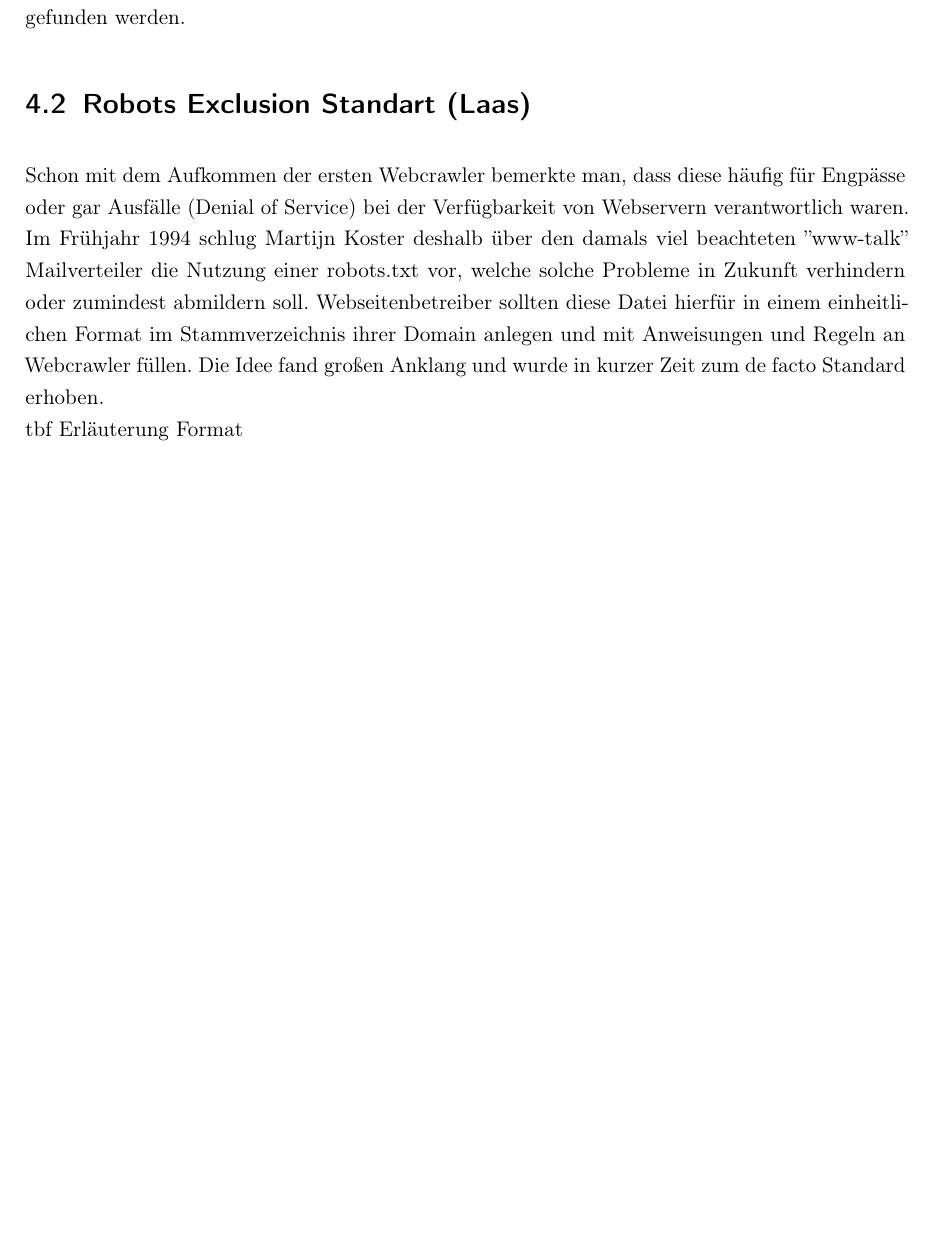
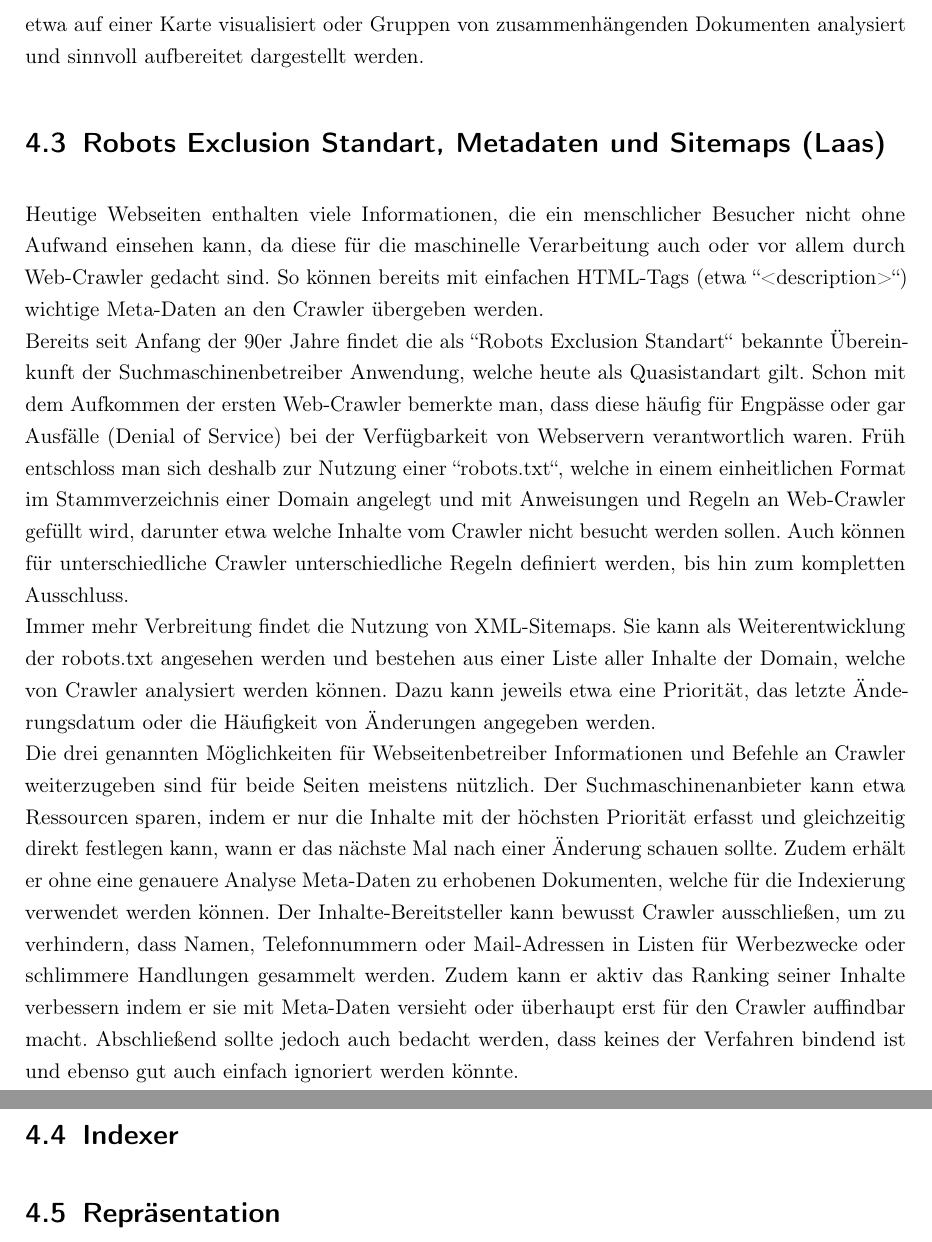
Before and after one commit to Mistscream/logbuch, a LaTeX document (main.tex, which reads tex/einleitung.tex): part of page 7 of 15 before the commit and two parts of pages 8 and 9 of 17 after it, the two joined at a grey line, cut at the place of the change, the shorter picture padded with empty space. Compiled offline with pdfLaTeX.

Commit message:
changes to einleitung

```diff
--- a/tex/einleitung.tex
+++ b/tex/einleitung.tex
@@ -1,5 +1,2 @@
 \chapter{Einleitung}
 
-\section{Webcrawler (Laas)}
-Mit der Kommerzialisierung des World Wide Web Anfang bis Mitte der 90er Jahre und dem damit verbundenen Boom an neuen Informationen auf neuen Plattformen stieg bei den Nutzern der Bedarf an Orientierung und Ordnung. In dieser Zeit formten sich die ersten Suchmaschinen, von denen die meisten heute nicht mehr bekannt oder sogar nicht mehr existent sind. Obwohl es auch händisch gepflegte Katalog-Suchmaschinen wie das damalige Yahoo! gab, setzten schon in den ersten Jahren viele Anbieter auf Webcrawler.\\\\
-Webcrawler sind Computerprogramme, die das Internet wiederholt automatisch durchsuchen und analysieren. Der Name (zu deutsch wörtlich Raupe) etablierte sich mit der Suchmaschine ''WebCrawler'', welche als eine der ersten eine Volltextindex-Suche anbot. Crawler ermöglichen Suchmaschinen die Pflege des Index indem sie neue, veränderte oder gelöschte Ressourcen finden. Die übliche Vorgehensweise beim ''crawlen'' ist dabei das Abarbeiten von Hyperlinks auf analysierten Webseiten. So können theoretisch alle verlinkten und öffentlich zugänglichen Seiten gefunden werden.
@@ -6,4 +7,13 @@ Webcrawler sind Computerprogramme, die das Internet wiederholt automatisch durch
 
-\section{Robots Exclusion Standart (Laas)}
-Schon mit dem Aufkommen der ersten Webcrawler bemerkte man, dass diese häufig für Engpässe oder gar Ausfälle (Denial of Service) bei der Verfügbarkeit von Webservern verantwortlich waren. Im Frühjahr 1994 schlug Martijn Koster deshalb über den damals viel beachteten ''www-talk'' Mailverteiler die Nutzung einer robots.txt vor, welche solche Probleme in Zukunft verhindern oder zumindest abmildern soll. Webseitenbetreiber sollten diese Datei hierfür in einem einheitlichen Format im Stammverzeichnis ihrer Domain anlegen und mit Anweisungen und Regeln an Webcrawler füllen. Die Idee fand großen Anklang und wurde in kurzer Zeit zum de facto Standard erhoben.\\
-tbf Erläuterung Format
+\section{Content Aquisition mit Crawlern (Laas)}
+Die Content Acquisition (deutsch Inhaltsbeschaffung) beschreibt das Sammeln von Inhalten in die Datenbank der Suchmaschine und damit die zentrale Funktion zur Gewinnung der Datenbasis. Klassisch geschieht dies mithilfe von Web-Crawlern. Das sind Computerprogramme, die automatisch und kontinuierlich nach neuen Inhalten suchen, jedoch auch Änderungen oder gelöschte Inhalte erkennen. Für Web-Suchmaschinen navigieren die Crawler dabei von unterschiedlichen Startpunkten über die von ihnen gefundenen Hyperlinks. Bei Spezialsuchmaschinen wird das Crawlen etwa auf bestimmte Domains oder Ordner beschränkt. Darüber hinaus gibt es auch Inhalt, welcher vom Suchmaschinenanbieter selbst generiert wird. So können gefundene Adressen etwa auf einer Karte visualisiert oder Gruppen von zusammenhängenden Dokumenten analysiert und sinnvoll aufbereitet dargestellt werden.
+
+\section{Robots Exclusion Standart, Metadaten und Sitemaps (Laas)}
+Heutige Webseiten enthalten viele Informationen, die ein menschlicher Besucher nicht ohne Aufwand einsehen kann, da diese für die maschinelle Verarbeitung auch oder vor allem durch Web-Crawler gedacht sind. So können bereits mit einfachen HTML-Tags (etwa ``<description>``) wichtige Meta-Daten an den Crawler übergeben werden.\\
+Bereits seit Anfang der 90er Jahre findet die als ``Robots Exclusion Standart`` bekannte Übereinkunft der Suchmaschinenbetreiber Anwendung, welche heute als Quasistandart gilt. Schon mit dem Aufkommen der ersten Web-Crawler bemerkte man, dass diese häufig für Engpässe oder gar Ausfälle (Denial of Service) bei der Verfügbarkeit von Webservern verantwortlich waren. Früh entschloss man sich deshalb zur Nutzung einer ``robots.txt``, welche in einem einheitlichen Format im Stammverzeichnis einer Domain angelegt und mit Anweisungen und Regeln an Web-Crawler gefüllt wird, darunter etwa welche Inhalte vom Crawler nicht besucht werden sollen. Auch können für unterschiedliche Crawler unterschiedliche Regeln definiert werden, bis hin zum kompletten Ausschluss.\\
+Immer mehr Verbreitung findet die Nutzung von XML-Sitemaps. Sie kann als Weiterentwicklung der robots.txt angesehen werden und bestehen aus einer Liste aller Inhalte der Domain, welche von Crawler analysiert werden können. Dazu kann jeweils etwa eine Priorität, das letzte Änderungsdatum oder die Häufigkeit von Änderungen angegeben werden.\\
+Die drei genannten Möglichkeiten für Webseitenbetreiber Informationen und Befehle an Crawler weiterzugeben sind für beide Seiten meistens nützlich. Der Suchmaschinenanbieter kann etwa Ressourcen sparen, indem er nur die Inhalte mit der höchsten Priorität erfasst und gleichzeitig direkt festlegen kann, wann er das nächste Mal nach einer Änderung schauen sollte. Zudem erhält er ohne eine genauere Analyse Meta-Daten zu erhobenen Dokumenten, welche für die Indexierung verwendet werden können. Der Inhalte-Bereitsteller kann bewusst Crawler ausschließen, um zu verhindern, dass Namen, Telefonnummern oder Mail-Adressen in Listen für Werbezwecke oder schlimmere Handlungen gesammelt werden. Zudem kann er aktiv das Ranking seiner Inhalte verbessern indem er sie mit Meta-Daten versieht oder überhaupt erst für den Crawler auffindbar macht. Abschließend sollte jedoch auch bedacht werden, dass keines der Verfahren bindend ist und ebenso gut auch einfach ignoriert werden könnte.
+
+\section{Indexer}
+
+\section{Repräsentation}
```
Also changed, not shown: tex/einleitung.tex (4 more changed lines).
